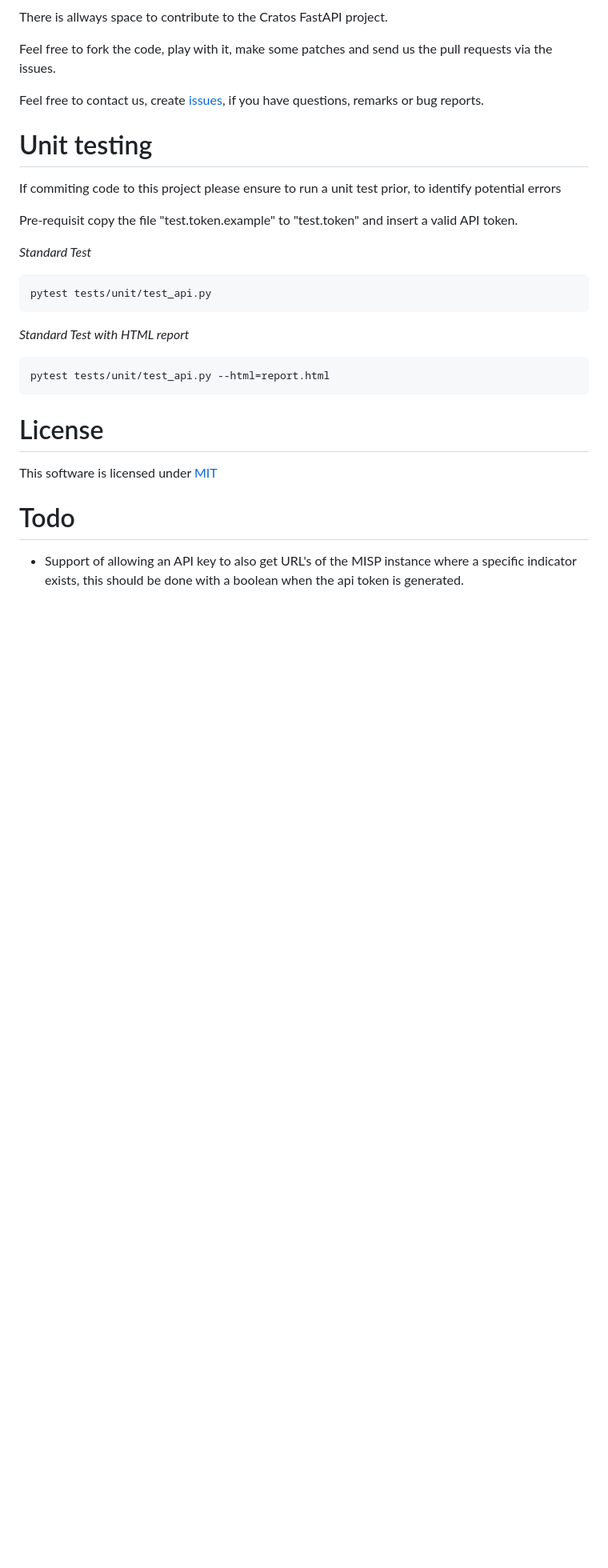
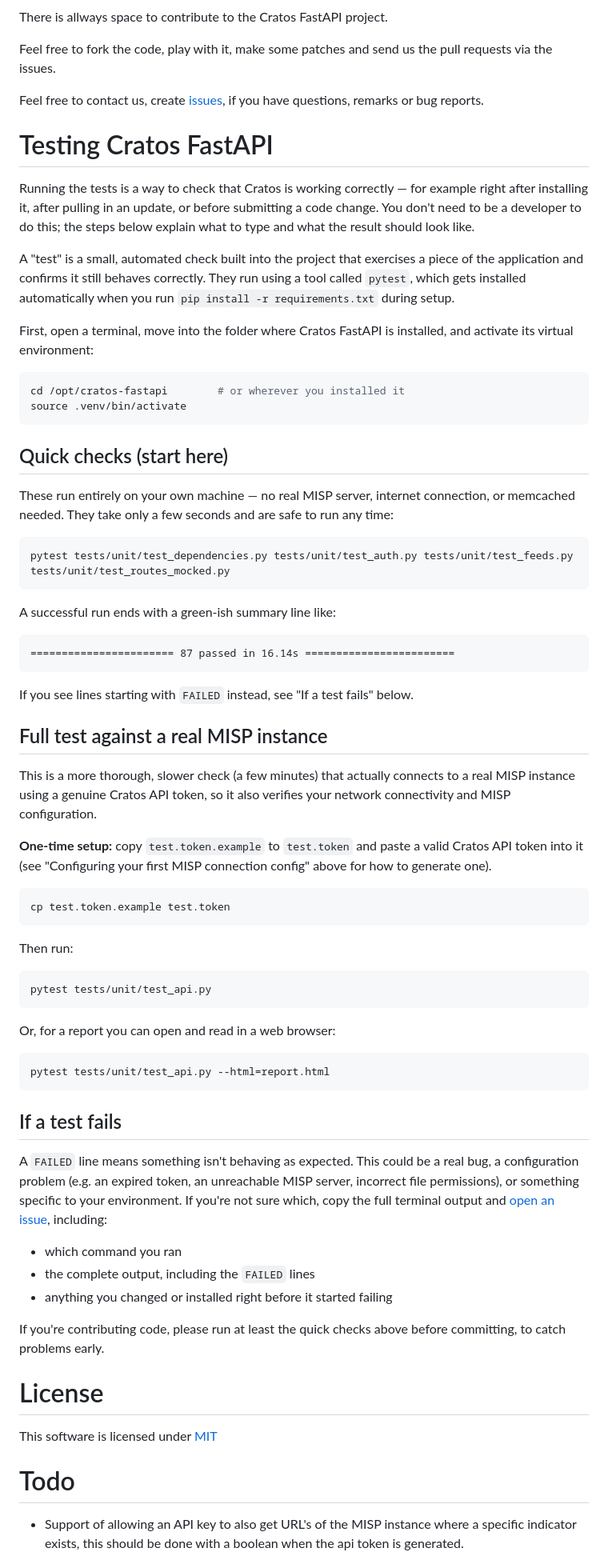
Before and after one commit to eCrimeLabs/cratos-fastapi, a Markdown page: README.md, the part around the change. Shown at 80% size. GitHub-like rendering; blank space fills up the shorter version.

Commit message:
Rewrite testing docs for non-developers and add fast-test guidance
Explain what running tests means and why in plain language, lead with
the new offline unit tests as the recommended first check, and add
guidance for what to do when a test fails.

````diff
--- a/README.md
+++ b/README.md
@@ -354,22 +354,66 @@ Feel free to fork the code, play with it, make some patches and send us the pull
 
 Feel free to contact us, create [issues](https://github.com/eCrimeLabs/cratos-fastapi/issues), if you have questions, remarks or bug reports.
 
-# Unit testing
-If commiting code to this project please ensure to run a unit test prior, to identify potential errors
+# Testing Cratos FastAPI
 
-Pre-requisit
-copy the file "test.token.example" to "test.token" and insert a valid API token.
+Running the tests is a way to check that Cratos is working correctly — for example right after installing it, after pulling in an update, or before submitting a code change. You don't need to be a developer to do this; the steps below explain what to type and what the result should look like.
 
-*Standard Test*
+A "test" is a small, automated check built into the project that exercises a piece of the application and confirms it still behaves correctly. They run using a tool called `pytest`, which gets installed automatically when you run `pip install -r requirements.txt` during setup.
+
+First, open a terminal, move into the folder where Cratos FastAPI is installed, and activate its virtual environment:
+
+```bash
+cd /opt/cratos-fastapi        # or wherever you installed it
+source .venv/bin/activate
+```
+
+## Quick checks (start here)
+
+These run entirely on your own machine — no real MISP server, internet connection, or memcached needed. They take only a few seconds and are safe to run any time:
+
+```bash
+pytest tests/unit/test_dependencies.py tests/unit/test_auth.py tests/unit/test_feeds.py tests/unit/test_routes_mocked.py
+```
+
+A successful run ends with a green-ish summary line like:
 
 ```
+======================= 87 passed in 16.14s ========================
+```
+
+If you see lines starting with `FAILED` instead, see "If a test fails" below.
+
+## Full test against a real MISP instance
+
+This is a more thorough, slower check (a few minutes) that actually connects to a real MISP instance using a genuine Cratos API token, so it also verifies your network connectivity and MISP configuration.
+
+**One-time setup:** copy `test.token.example` to `test.token` and paste a valid Cratos API token into it (see "Configuring your first MISP connection config" above for how to generate one).
+
+```bash
+cp test.token.example test.token
+```
+
+Then run:
+
+```bash
 pytest tests/unit/test_api.py
 ```
 
-*Standard Test with HTML report*
-```
+Or, for a report you can open and read in a web browser:
+
+```bash
 pytest tests/unit/test_api.py --html=report.html
 ```
+
+## If a test fails
+
+A `FAILED` line means something isn't behaving as expected. This could be a real bug, a configuration problem (e.g. an expired token, an unreachable MISP server, incorrect file permissions), or something specific to your environment. If you're not sure which, copy the full terminal output and [open an issue](https://github.com/eCrimeLabs/cratos-fastapi/issues), including:
+- which command you ran
+- the complete output, including the `FAILED` lines
+- anything you changed or installed right before it started failing
+
+If you're contributing code, please run at least the quick checks above before committing, to catch problems early.
+
 # License
 
 This software is licensed under [MIT](https://github.com/eCrimeLabs/cratos-fastapi/blob/main/LICENSE)
````
